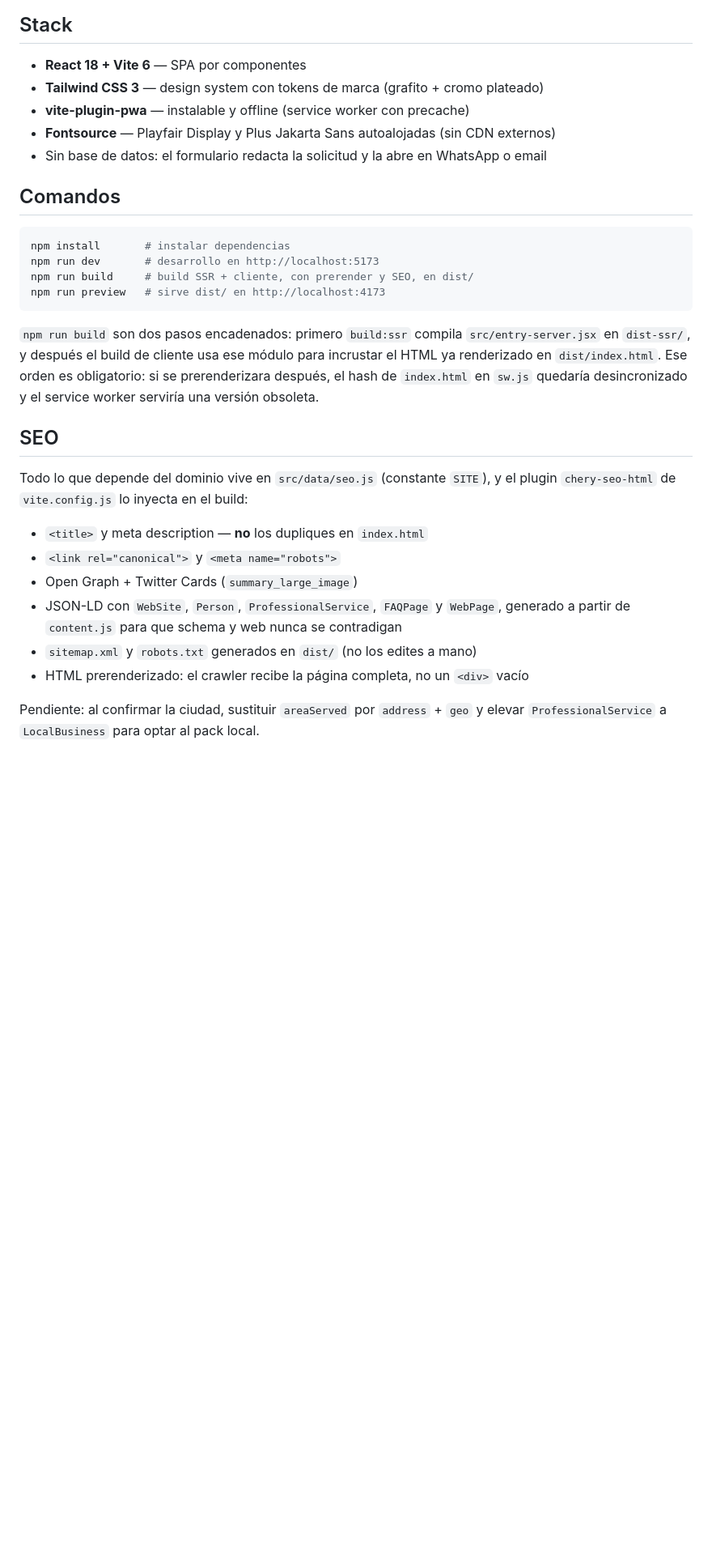
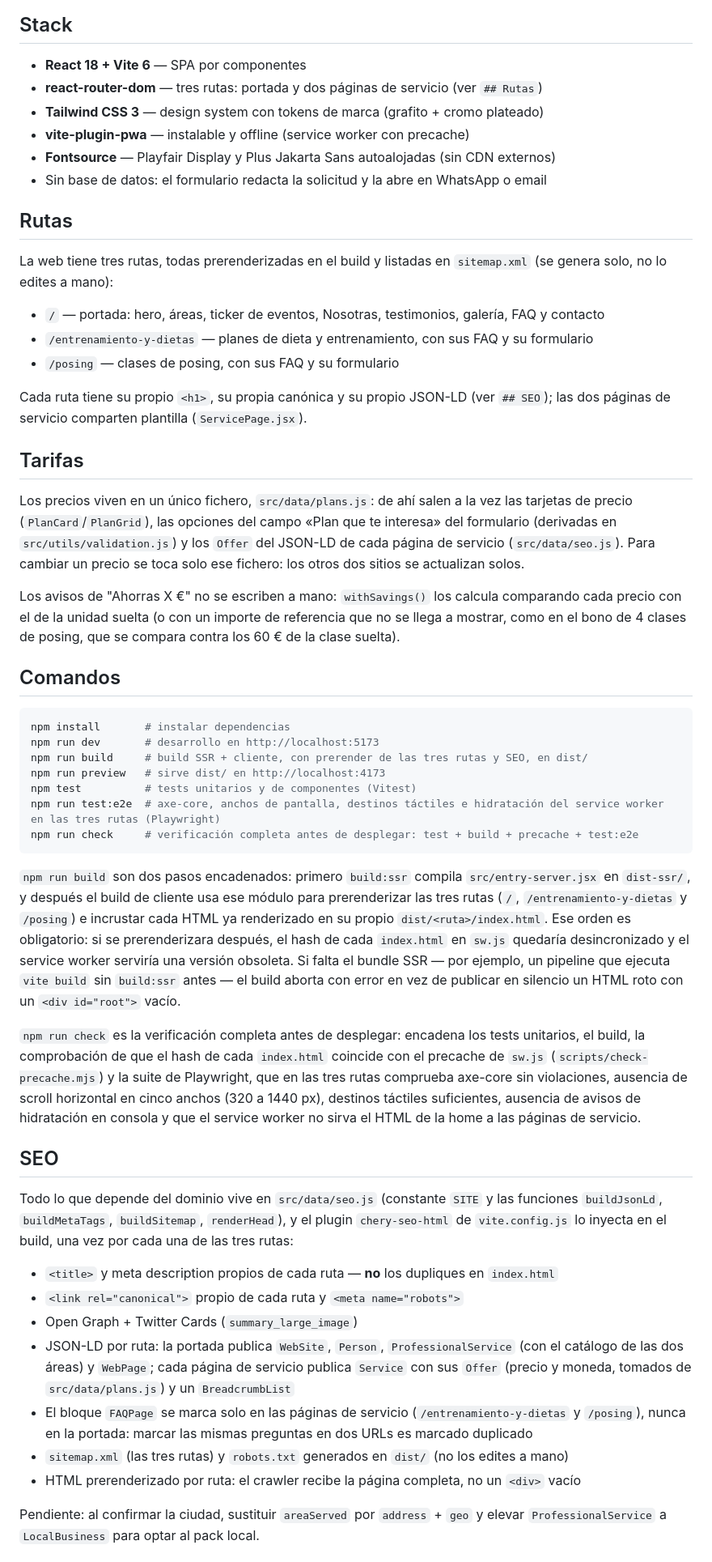
Before and after one commit to BitvsByte/chery_wellness, a Markdown page: README.md, the part around one of its changes. Shown at 81% size. Rendered like a GitHub page; blank space fills up the shorter version.

Commit message:
Documenta tarifas, rutas y comandos de verificación

````diff
--- a/README.md
+++ b/README.md
@@ -6,38 +6,90 @@ entrenadora personal: elite coaching de posing, dietas de prep y entrenamiento.
 ## Stack
 
 - **React 18 + Vite 6** — SPA por componentes
+- **react-router-dom** — tres rutas: portada y dos páginas de servicio (ver `## Rutas`)
 - **Tailwind CSS 3** — design system con tokens de marca (grafito + cromo plateado)
 - **vite-plugin-pwa** — instalable y offline (service worker con precache)
 - **Fontsource** — Playfair Display y Plus Jakarta Sans autoalojadas (sin CDN externos)
 - Sin base de datos: el formulario redacta la solicitud y la abre en WhatsApp o email
+
+## Rutas
+
+La web tiene tres rutas, todas prerenderizadas en el build y listadas en
+`sitemap.xml` (se genera solo, no lo edites a mano):
+
+- `/` — portada: hero, áreas, ticker de eventos, Nosotras, testimonios, galería, FAQ y contacto
+- `/entrenamiento-y-dietas` — planes de dieta y entrenamiento, con sus FAQ y su formulario
+- `/posing` — clases de posing, con sus FAQ y su formulario
+
+Cada ruta tiene su propio `<h1>`, su propia canónica y su propio JSON-LD (ver
+`## SEO`); las dos páginas de servicio comparten plantilla (`ServicePage.jsx`).
+
+## Tarifas
+
+Los precios viven en un único fichero, `src/data/plans.js`: de ahí salen a la
+vez las tarjetas de precio (`PlanCard`/`PlanGrid`), las opciones del campo
+«Plan que te interesa» del formulario (derivadas en `src/utils/validation.js`)
+y los `Offer` del JSON-LD de cada página de servicio (`src/data/seo.js`). Para
+cambiar un precio se toca solo ese fichero: los otros dos sitios se
+actualizan solos.
+
+Los avisos de "Ahorras X €" no se escriben a mano: `withSavings()` los calcula
+comparando cada precio con el de la unidad suelta (o con un importe de
+referencia que no se llega a mostrar, como en el bono de 4 clases de posing,
+que se compara contra los 60 € de la clase suelta).
 
 ## Comandos
 
 ```bash
 npm install       # instalar dependencias
 npm run dev       # desarrollo en http://localhost:5173
-npm run build     # build SSR + cliente, con prerender y SEO, en dist/
+npm run build     # build SSR + cliente, con prerender de las tres rutas y SEO, en dist/
 npm run preview   # sirve dist/ en http://localhost:4173
+npm test          # tests unitarios y de componentes (Vitest)
+npm run test:e2e  # axe-core, anchos de pantalla, destinos táctiles e hidratación del service worker en las tres rutas (Playwright)
+npm run check     # verificación completa antes de desplegar: test + build + precache + test:e2e
 ```
 
 `npm run build` son dos pasos encadenados: primero `build:ssr` compila
 `src/entry-server.jsx` en `dist-ssr/`, y después el build de cliente usa ese
-módulo para incrustar el HTML ya renderizado en `dist/index.html`. Ese orden es
-obligatorio: si se prerenderizara después, el hash de `index.html` en `sw.js`
-quedaría desincronizado y el service worker serviría una versión obsoleta.
+módulo para prerenderizar las tres rutas (`/`, `/entrenamiento-y-dietas` y
+`/posing`) e incrustar cada HTML ya renderizado en su propio
+`dist/<ruta>/index.html`. Ese orden es obligatorio: si se prerenderizara
+después, el hash de cada `index.html` en `sw.js` quedaría desincronizado y el
+service worker serviría una versión obsoleta. Si falta el bundle SSR — por
+ejemplo, un pipeline que ejecuta `vite build` sin `build:ssr` antes — el build
+aborta con error en vez de publicar en silencio un HTML roto con un
+`<div id="root">` vacío.
+
+`npm run check` es la verificación completa antes de desplegar: encadena los
+tests unitarios, el build, la comprobación de que el hash de cada `index.html`
+coincide con el precache de `sw.js` (`scripts/check-precache.mjs`) y la suite
+de Playwright, que en las tres rutas comprueba axe-core sin violaciones,
+ausencia de scroll horizontal en cinco anchos (320 a 1440 px), destinos
+táctiles suficientes, ausencia de avisos de hidratación en consola y que el
+service worker no sirva el HTML de la home a las páginas de servicio.
 
 ## SEO
 
-Todo lo que depende del dominio vive en `src/data/seo.js` (constante `SITE`), y
-el plugin `chery-seo-html` de `vite.config.js` lo inyecta en el build:
+Todo lo que depende del dominio vive en `src/data/seo.js` (constante `SITE` y
+las funciones `buildJsonLd`, `buildMetaTags`, `buildSitemap`, `renderHead`), y
+el plugin `chery-seo-html` de `vite.config.js` lo inyecta en el build, una vez
+por cada una de las tres rutas:
 
-- `<title>` y meta description — **no** los dupliques en `index.html`
-- `<link rel="canonical">` y `<meta name="robots">`
+- `<title>` y meta description propios de cada ruta — **no** los dupliques en `index.html`
+- `<link rel="canonical">` propio de cada ruta y `<meta name="robots">`
 - Open Graph + Twitter Cards (`summary_large_image`)
-- JSON-LD con `WebSite`, `Person`, `ProfessionalService`, `FAQPage` y `WebPage`,
-  generado a partir de `content.js` para que schema y web nunca se contradigan
-- `sitemap.xml` y `robots.txt` generados en `dist/` (no los edites a mano)
-- HTML prerenderizado: el crawler recibe la página completa, no un `<div>` vacío
+- JSON-LD por ruta: la portada publica `WebSite`, `Person`, `ProfessionalService`
+  (con el catálogo de las dos áreas) y `WebPage`; cada página de servicio
+  publica `Service` con sus `Offer` (precio y moneda, tomados de
+  `src/data/plans.js`) y un `BreadcrumbList`
+- El bloque `FAQPage` se marca solo en las páginas de servicio
+  (`/entrenamiento-y-dietas` y `/posing`), nunca en la portada: marcar las
+  mismas preguntas en dos URLs es marcado duplicado
+- `sitemap.xml` (las tres rutas) y `robots.txt` generados en `dist/` (no los
+  edites a mano)
+- HTML prerenderizado por ruta: el crawler recibe la página completa, no un
+  `<div>` vacío
 
 Pendiente: al confirmar la ciudad, sustituir `areaServed` por `address` + `geo`
 y elevar `ProfessionalService` a `LocalBusiness` para optar al pack local.
````
Also changed, not shown: other parts of README.md (+32 -9 lines).
